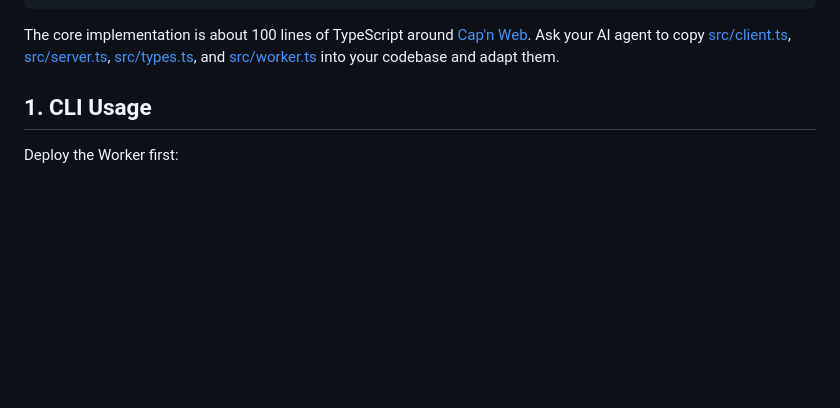
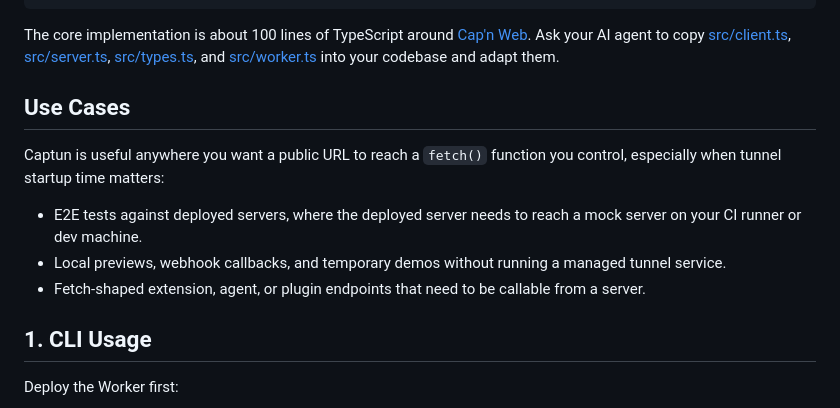
Before and after one commit to iterate/capnweb-tunnel, a Markdown page: README.md, the part around the change. Rendered like a GitHub page; blank space fills up the shorter version.

Commit message:
Restore README use cases

````diff
--- a/README.md
+++ b/README.md
@@ -23,6 +23,14 @@ using tunnel = await CaptunClient.connect({
 ```
 
 The core implementation is about 100 lines of TypeScript around [Cap'n Web](https://github.com/cloudflare/capnweb). Ask your AI agent to copy [src/client.ts](./src/client.ts), [src/server.ts](./src/server.ts), [src/types.ts](./src/types.ts), and [src/worker.ts](./src/worker.ts) into your codebase and adapt them.
+
+## Use Cases
+
+Captun is useful anywhere you want a public URL to reach a `fetch()` function you control, especially when tunnel startup time matters:
+
+- E2E tests against deployed servers, where the deployed server needs to reach a mock server on your CI runner or dev machine.
+- Local previews, webhook callbacks, and temporary demos without running a managed tunnel service.
+- Fetch-shaped extension, agent, or plugin endpoints that need to be callable from a server.
 
 ## 1. CLI Usage
 
````
